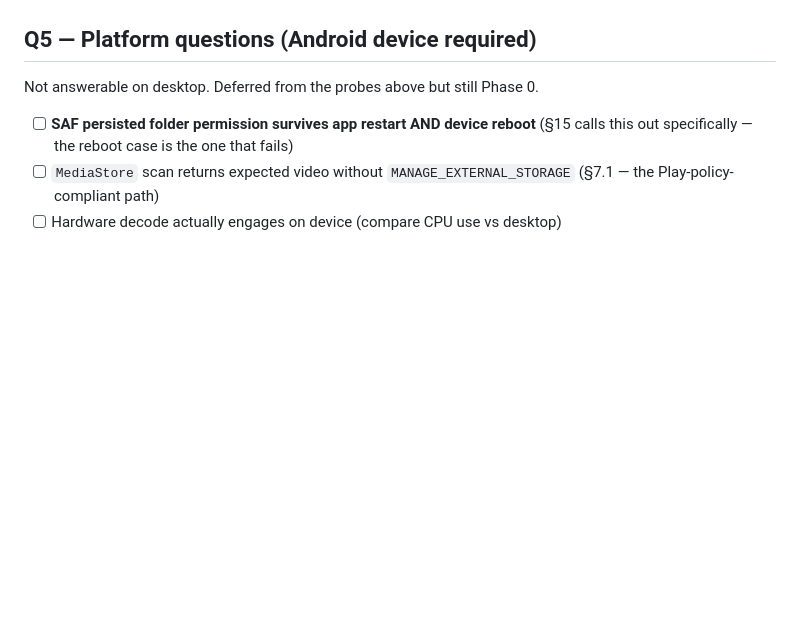
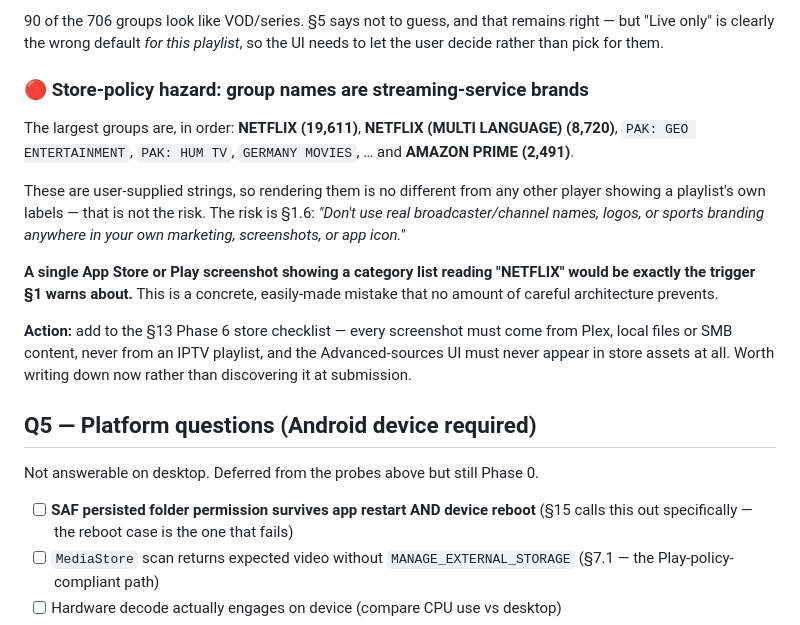
Before and after one commit to amitrke/relay-player, a Markdown page: docs/PHASE0_FINDINGS.md, the part around one of its changes. Rendered like a GitHub page; blank space fills up the shorter version.

```diff
--- a/docs/PHASE0_FINDINGS.md
+++ b/docs/PHASE0_FINDINGS.md
@@ -462,3 +503,26 @@ falls on the slow-device number, not the fast one.
+90 of the 706 groups look like VOD/series. §5 says not to guess, and that
+remains right — but "Live only" is clearly the wrong default *for this
+playlist*, so the UI needs to let the user decide rather than pick for them.
+
+### 🔴 Store-policy hazard: group names are streaming-service brands
+
+The largest groups are, in order: **NETFLIX (19,611)**, **NETFLIX (MULTI
+LANGUAGE) (8,720)**, `PAK: GEO ENTERTAINMENT`, `PAK: HUM TV`, `GERMANY MOVIES`,
+… and **AMAZON PRIME (2,491)**.
+
+These are user-supplied strings, so rendering them is no different from any
+other player showing a playlist's own labels — that is not the risk. The risk
+is §1.6: *"Don't use real broadcaster/channel names, logos, or sports branding
+anywhere in your own marketing, screenshots, or app icon."*
+
+**A single App Store or Play screenshot showing a category list reading
+"NETFLIX" would be exactly the trigger §1 warns about.** This is a concrete,
+easily-made mistake that no amount of careful architecture prevents.
+
+**Action:** add to the §13 Phase 6 store checklist — every screenshot must come
+from Plex, local files or SMB content, never from an IPTV playlist, and the
+Advanced-sources UI must never appear in store assets at all. Worth writing
+down now rather than discovering it at submission.
 
 ## Q5 — Platform questions (Android device required)
 
```
Also changed, not shown: other parts of docs/PHASE0_FINDINGS.md (+65 -24 lines).
